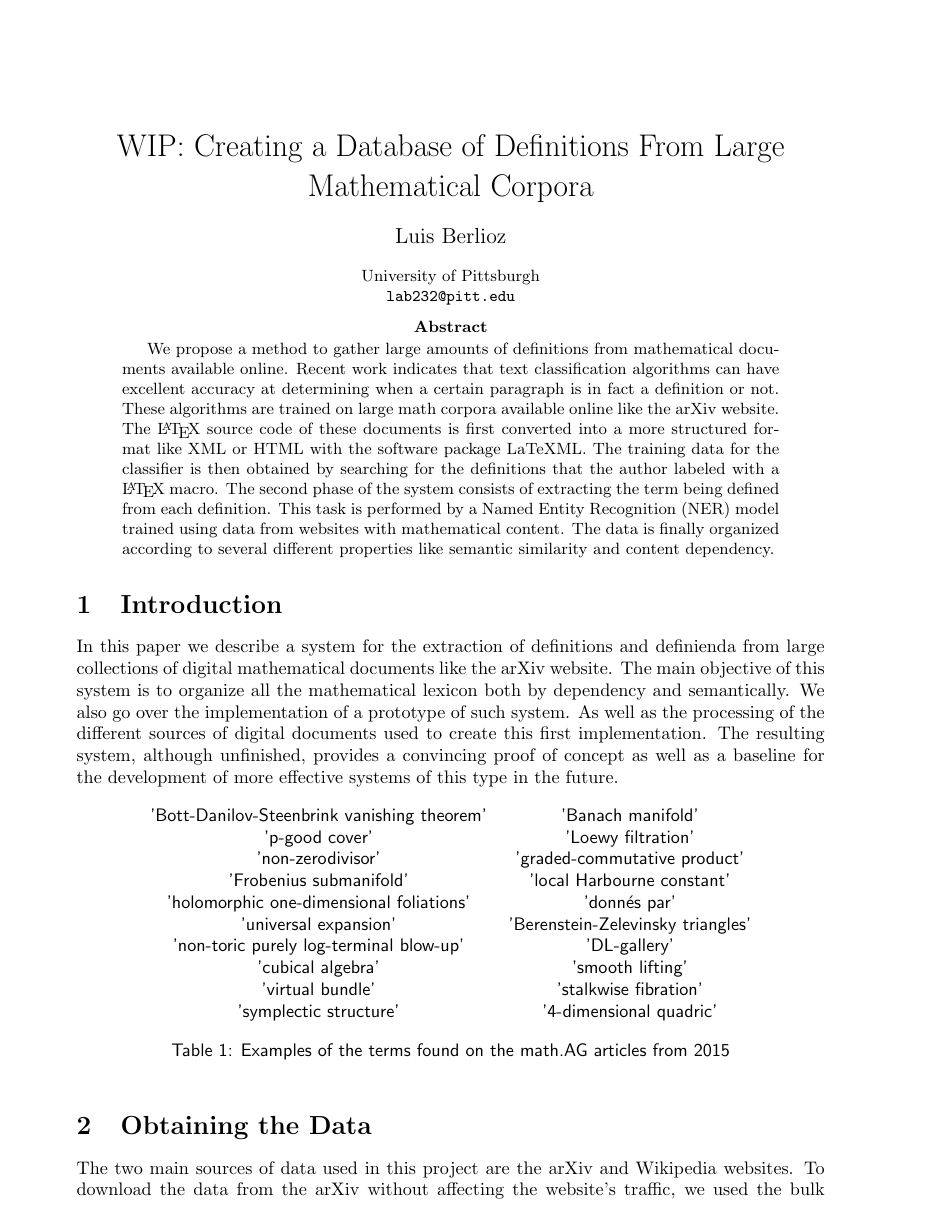
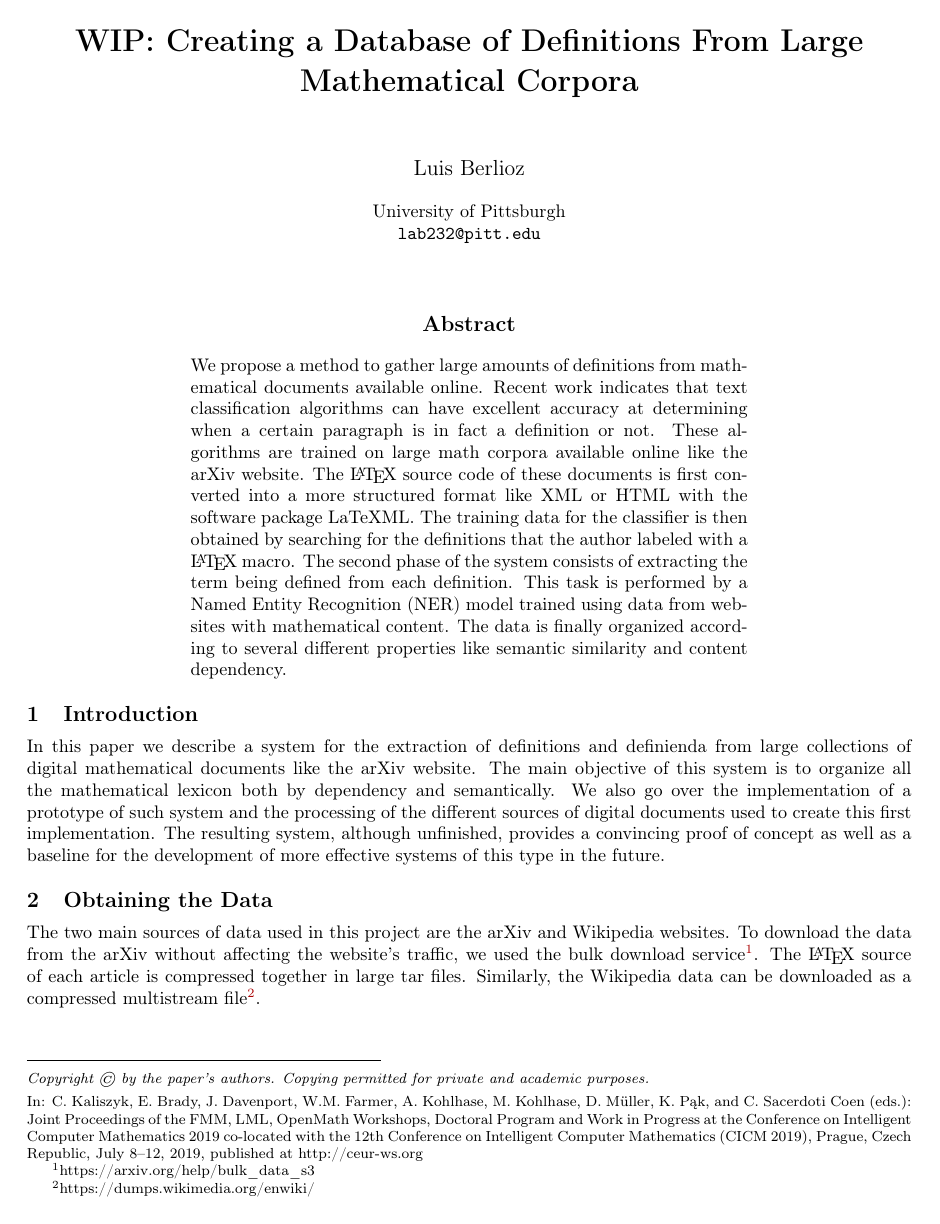
Before and after one commit to lab156/arxivDownload, a LaTeX paper (CICM_proposal/cicm_article.tex, which reads CICM_proposal/onecolceurws.sty): page 1 of 6 before the commit and page 1 of 5 after it. Compiled offline with pdfLaTeX.

Commit message:
Fri 28 Jun 2019 03:05:29 PM EDT

```diff
--- a/CICM_proposal/cicm_article.tex
+++ b/CICM_proposal/cicm_article.tex
@@ -1,5 +1,7 @@
 \documentclass[a4paper]{easychair}
 
+\usepackage[T1]{fontenc}
+\usepackage{onecolceurws}
 \usepackage{listings}
 \usepackage{hyperref}
 \usepackage{listings}
@@ -36,7 +38,7 @@
 \titlerunning{Creating a Database of Definitions From Large Mathematical Corpora}
 \author{Luis Berlioz}
 \title{WIP: Creating a Database of Definitions From Large Mathematical Corpora}
-\institute{
+\institution{   %\institute{
     University of Pittsburgh\\
     \email{lab232@pitt.edu}
 }
@@ -46,7 +48,7 @@
    \input{abstract.tex}
 \end{abstract}
 \section{Introduction}
-In this paper we describe a system for the extraction of definitions and definienda from large collections of digital mathematical documents like the arXiv website. The main objective of this system is to organize all the mathematical lexicon both by dependency and semantically.  We also go over the implementation of a prototype of such system. As well as the processing of the different sources of digital documents used to create this first implementation. The resulting system, although unfinished, provides a convincing proof  of concept as well as a baseline for the development of more effective systems of this type in the future.
+In this paper we describe a system for the extraction of definitions and definienda from large collections of digital mathematical documents like the arXiv website. The main objective of this system is to organize all the mathematical lexicon both by dependency and semantically.  We also go over the implementation of a prototype of such system and the processing of the different sources of digital documents used to create this first implementation. The resulting system, although unfinished, provides a convincing proof  of concept as well as a baseline for the development of more effective systems of this type in the future.
 
 \begin{table}[h]
     \sffamily
--- /dev/null
+++ b/CICM_proposal/onecolceurws.sty
@@ -0,0 +1,242 @@
+% VLDB VARIANT OF PROC STANDARD DOCUMENT STYLE -- Released 26 February 1992
+%    for LaTeX version 2.09 will work for LaTeX 2e as well
+% Copyright (C) 1991,1992 by Leslie Lamport
+% Modifications for 1993 VLDB specs by Tony Hosking
+% Modifications for 1996 VLDB specs by vijay@ncst.ernet.in
+% Modifications for 1997 VLDB specs by jeusfeld@informatik.rwth-aachen.de
+% Modifications for 1997 KRDB specs by jeusfeld@informatik.rwth-aachen.de
+% Modifications for 2011 CEURWS specs by manfred.jeusfeld@acm.org
+%
+% This is a style option for use with the article style to produce
+% camera-ready CEUR-WS proceedings.
+% ONE COLUMN / WITHOUT PAGE NUMBERS
+
+\typeout{Document Style Option 'onecolceurws'.}
+
+% PREPARING A FOREIGN LANGUAGE VERSION:
+%
+% This document style is for documents prepared in the English language.
+% To prepare a version for another language, various English words must
+% be replaced.  All the English words that required replacement are
+% indicated below, where we give the name of the command in which the
+% words appear, and the entire line containing the word(s), with the
+% actual words underlined.
+%
+% abstract environment
+\@ifundefined{abstractname}%
+  {\def\abstractname{Abstract}}{}
+%                    ~~~~~~~~
+%
+% \page:
+%                ~~~~
+%
+%
+
+%  ****************************************
+%  *            PAGE LAYOUT               *
+%  ****************************************
+%
+% All margin dimensions measured from a point one inch from top and side
+% of page.  Dimensions shrink by about 2 percent
+
+% DRIVER MARGINS: change these to shift the complete page image as a whole
+% on the page without modifying the layout
+
+\voffset        0pt      % does not have to be -0.65in  since topmargin is -ve
+\hoffset        0pt
+
+% SIDE MARGINS:
+   \oddsidemargin  -0.1in   %  Note that \oddsidemargin = \evensidemargin
+   \evensidemargin -0.1in
+
+% VERTICAL SPACING:
+                         % Top of page:
+\topmargin -55pt         %    Nominal distance from top of page to top
+                         %    of box containing running head.
+\headheight 12pt         %    Height of box containing running head.
+\headsep 25pt            %    Space between running head and text.
+% \topskip = 10pt        %    '\baselineskip' for first line of page.
+                         % Bottom of page:
+\footskip 60pt           %    Distance from baseline of box containing
+                         %    foot to baseline of last line of text.
+
+
+% DIMENSION OF TEXT:
+
+\textheight 9.125in        % Height of text (including footnotes and
+                         % figures, excluding running head and foot).
+\textwidth 6.75in         % Width of text line.
+                         % For two-column mode:
+\columnsep 0.25in           %    Space between columns
+\columnseprule 0pt       %    Width of rule between columns.
+
+
+
+% FLOATS: (a float is something like a figure or table)
+%
+%  FOR FLOATS ON A TEXT PAGE:
+%
+%    ONE-COLUMN MODE OR SINGLE-COLUMN FLOATS IN TWO-COLUMN MODE:
+\floatsep 11pt plus 2pt minus 2pt        % Space between adjacent floats
+                                         % moved to top or bottom of
+                                         % text page.
+\textfloatsep 6pt plus 2pt minus 2pt     % Space between main text and
+                                         % floats at top or bottom of
+                                         % page.
+\intextsep 6pt plus 2pt minus 2pt        % Space between in-text figures
+                                         % and text.
+\@ifundefined{@maxsep}{\newdimen\@maxsep}{}% this is for LaTeX2e
+\@maxsep 20pt                            % The maximum of \floatsep,
+                                         % \textfloatsep and \intextsep
+                                         % (minus the stretch and
+                                         % shrink).
+%    TWO-COLUMN FLOATS IN TWO-COLUMN MODE:
+\dblfloatsep 11pt plus 2pt minus 2pt     % Same as \floatsep for
+                                         % double-column figures in
+                                         % two-column mode.
+\dbltextfloatsep 0pt plus 2pt            % \textfloatsep for
+                                         % double-column  floats.
+\@ifundefined{@dblmaxsep}{\newdimen\@dblmaxsep}{}% this is for LaTeX2e
+%\@dblmaxsep 20pt                         % The maximum of \dblfloatsep
+                                         % and \dbltexfloatsep.
+
+
+
+%    ****************************************
+%    *            PAGE STYLES               *
+%    ****************************************
+%
+%  Use \markright (or \markboth) to put an identification in the
+%  lower left.  The page number is printed in the lower right.
+
+% put this command in comments if your want to have page numbers
+\pagestyle{empty}
+
+%    ****************************************
+%    *               TITLE                  *
+%    ****************************************
+%
+
+% This definition of \maketitle taken from article.sty, except
+% it does not do a \thispagestyle{plain}.
+% To avoid copyrightspace, do \def\copyrightspace{}
+
+\def\institution#1{\gdef\@institution{#1}}
+
+\def\maketitle{\par
+ \begingroup
+   \def\thefootnote{\fnsymbol{footnote}}%
+   \def\@makefnmark{\hbox to\z@{$\m@th^{\@thefnmark}$\hss}}%
+   \@maketitle%
+   \@thanks\copyrightspace
+ \endgroup
+ \setcounter{footnote}{0}%
+ \let\maketitle\relax
+ \let\@maketitle\relax
+ \gdef\@thanks{}\gdef\@author{}\gdef\@title{}\gdef\@institution{}%
+ \let\thanks\relax}
+
+%\def\@maketitle{\vbox to 2.25in{\hsize\textwidth
+\def\@maketitle{\vbox{\hsize\textwidth
+  \linewidth\hsize \vfil \centering
+  \vspace*{0.25in}
+  {\LARGE\bf \@title \par}%    % Title set in \LARGE size.
+  \vskip 32pt                % Vertical space after title.
+  {\large \begin{tabular}[t]{c}\@author \end{tabular}\par}%
+  \vskip 1em                % Vertical space after authors.
+  {\begin{tabular}[t]{c}\@institution\end{tabular} \par}
+  \vskip 24pt}}
+
+
+% The \copyrightspace command is used to produce the CEURWS copyright in the
+% first column where a copyright notice belongs.  Note that it
+% should appear after any \footnote commands that produce footnotes
+% for the first column.
+
+% Edit the label XYZ of the workshop/conference, the names of the proceedings editors,
+% location, Country and date of the workshop/conference, and the URL of the
+% proceedings. If you know the volume number XXX, then replace use
+% http://ceur-ws.org/Vol-XXX by replacing XXX with your volume number.
+% Otherwise, just use http://ceur-ws.org
+
+\def\copyrightspace{
+\long\def\@makefntext##1{\noindent ##1}
+\footnotesep 1em
+\footnotetext[0]{\em Copyright \copyright\ by the paper's authors.
+Copying permitted for private and academic purposes.}
+\footnotetext[0]{In:
+  C. Kaliszyk,
+  E. Brady,
+  J. Davenport,
+  W.M. Farmer,
+  A. Kohlhase,
+  M. Kohlhase,
+  D. M\"{u}ller,
+  K. P\k{a}k, and
+  C. Sacerdoti Coen~(eds.):
+  Joint Proceedings of the FMM, LML, OpenMath Workshops, Doctoral
+  Program and Work in Progress at the Conference on Intelligent
+  Computer Mathematics 2019 co-located with the 12th Conference on
+  Intelligent Computer Mathematics (CICM 2019), Prague, Czech
+  Republic, July 8--12, 2019, published at http://ceur-ws.org}
+}
+
+% The abstract Environment
+
+\def\abstract{\vspace*{11pt}{\centering{\large\bf\abstractname}\par}
+        \begin{list}{}{%
+                \setlength{\rightmargin}{1.25in}
+                \setlength{\leftmargin}{\rightmargin}}
+                        \item[]}
+\def\endabstract{\end{list}\normalsize}
+
+
+% \@startsection {NAME}{LEVEL}{INDENT}{BEFORESKIP}{AFTERSKIP}{STYLE}
+%            optional * [ALTHEADING]{HEADING}
+%    Generic command to start a section.
+%    NAME       : e.g., 'subsection'
+%    LEVEL      : a number, denoting depth of section -- i.e.,
+%                 section=1, subsection = 2, etc.  A section number will
+%                 be printed if and only if LEVEL < or = the value of
+%                 the secnumdepth counter.
+%    INDENT     : Indentation of heading from left margin
+%    BEFORESKIP : Absolute value = skip to leave above the heading.
+%                 If negative, then paragraph indent of text following
+%                 heading is suppressed.
+%    AFTERSKIP  : if positive, then skip to leave below heading,
+%                       else - skip to leave to right of run-in heading.
+%    STYLE      : commands to set style
+%  If '*' missing, then increments the counter.  If it is present, then
+%  there should be no [ALTHEADING] argument.  A sectioning command
+%  is normally defined to \@startsection + its first six arguments.
+
+\def\section{\@startsection {section}{1}{\z@}{-11pt plus-1ex minus-.2ex}
+    {5.5pt plus.2ex}{\large\bf}}
+\def\subsection{\@startsection{subsection}{2}{\z@}{-11pt plus-1ex minus-.2ex}
+    {5.5pt plus.2ex}{\normalsize\bf}}
+\def\subsubsection{\@startsection{subsubsection}{3}{\z@}{-11pt plus-1ex minus-.2ex}
+    {5.5pt plus.2ex}{\normalsize\bf}}
+\def\paragraph{\@startsection{paragraph}{4}{\z@}{-11pt plus-1ex minus-.2ex}
+    {5.5pt plus.2ex}{\normalsize\rm}}
+\def\subparagraph{\@startsection
+     {subparagraph}{4}{\parindent}{3.25ex plus1ex minus
+     .2ex}{-1em}{\normalsize\bf}}
+
+
+
+%    ****************************************
+%    *           INITIALIZATION             *
+%    ****************************************
+%
+% Default initializations
+
+\onecolumn
+\sloppy
+\parindent 1pc
+\leftmargini 2em
+\leftmargin\leftmargini
+\leftmarginv .5em
+\leftmarginvi .5em
+\flushbottom
+
+\endinput
```
Also changed, not shown: CICM_proposal/review_comments.txt (added, +34 -0 lines), CICM_proposal/cicm_article.tex (6 more changed lines).
